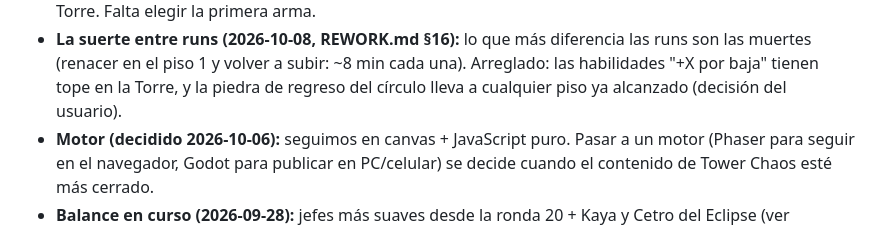
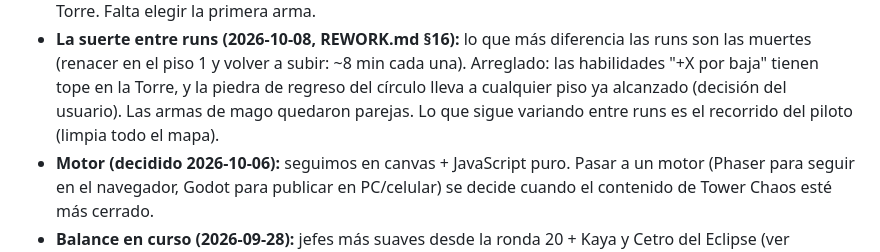
Before and after one commit to matiaslcsm-rgb/custon-hero-chaos, a Markdown page: docs/ESTADO.md, the part around the change. GitHub-like rendering.

```diff
--- a/docs/ESTADO.md
+++ b/docs/ESTADO.md
@@ -147,6 +147,7 @@ Documento de traspaso: dónde estamos, qué falta y cómo se trabaja. Las reglas
 - **La suerte entre runs (2026-10-08, REWORK.md §16):** lo que más diferencia las runs son las muertes (renacer en el
   piso 1 y volver a subir: ~8 min cada una). Arreglado: las habilidades "+X por baja" tienen tope en la Torre, y
   la piedra de regreso del círculo lleva a cualquier piso ya alcanzado (decisión del usuario).
+  Las armas de mago quedaron parejas. Lo que sigue variando entre runs es el recorrido del piloto (limpia todo el mapa).
 - **Motor (decidido 2026-10-06):** seguimos en canvas + JavaScript puro. Pasar a un motor (Phaser para seguir en el
   navegador, Godot para publicar en PC/celular) se decide cuando el contenido de Tower Chaos esté más cerrado.
 - **Balance en curso (2026-09-28):** jefes más suaves desde la ronda 20 + Kaya y Cetro del Eclipse (ver DISEÑO.md §9 bis).
```
Also changed, not shown: docs/REWORK.md (+5 -0 lines).
